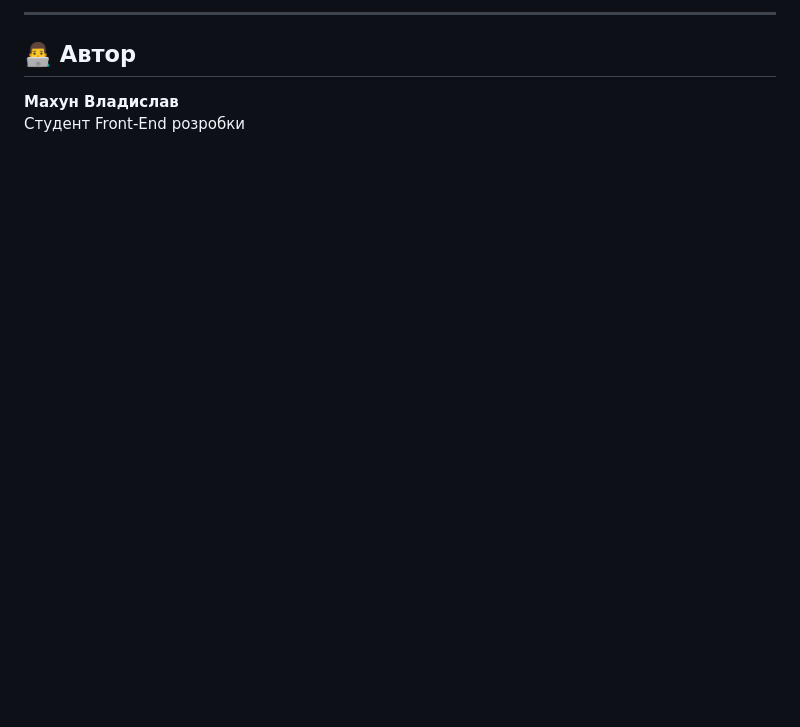
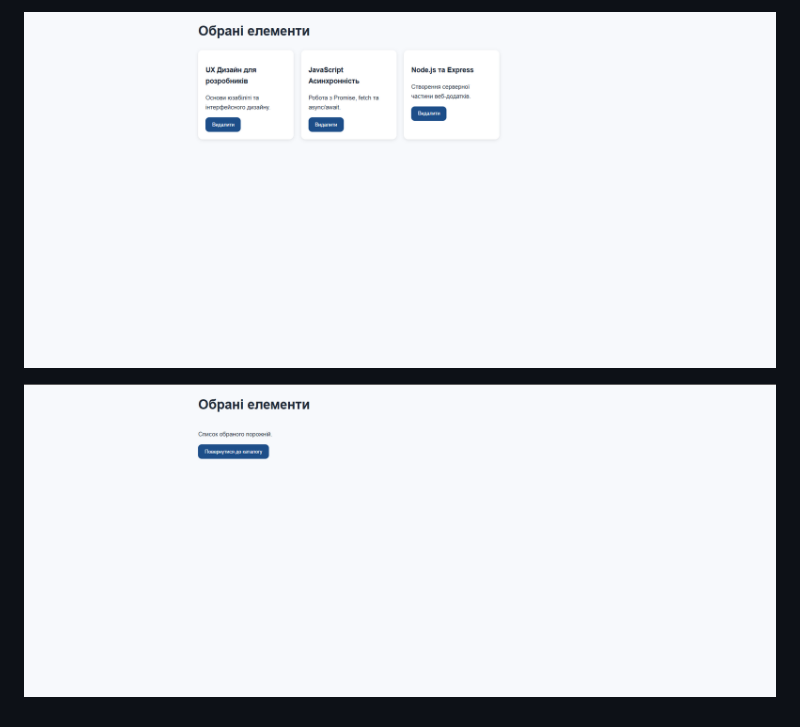
Before and after one commit to VladMakhun/first_web_cite, a Markdown page: README.md, the part around one of its changes. GitHub-like rendering; pictures changed too: image-1.png (added), image-2.png (added); blank space fills up the shorter version.

```diff
--- a/README.md
+++ b/README.md
@@ -87,6 +56,4 @@ git clone https://github.com/VladMakhun/first_web_cite.git
 
----
+![alt text](image-1.png)
 
-## 👨‍💻 Автор
-**Махун Владислав**
-Студент Front-End розробки
+![alt text](image-2.png)
```
Also changed, not shown: other parts of README.md (+34 -65 lines), image.png (added), 6 other files.
